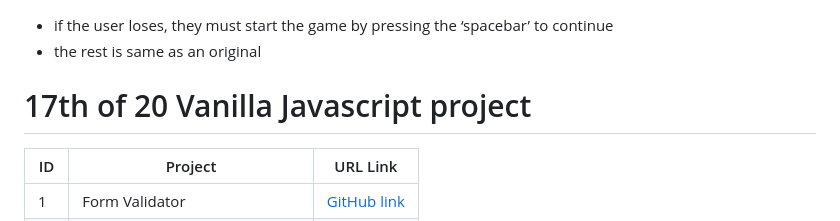
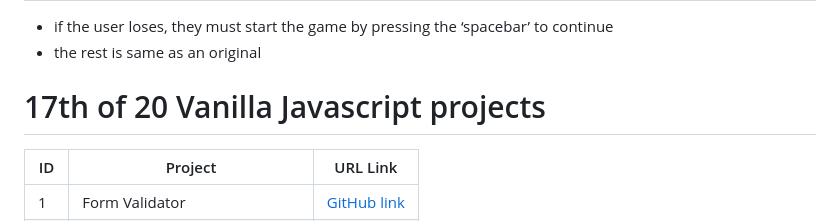
Before and after one commit to pettik/Udemy--vanillawebprojects-17, a Markdown page: README.md, the part around the change. GitHub-like rendering.

```diff
--- a/README.md
+++ b/README.md
@@ -34,7 +34,7 @@ Game where you control a paddle with the arrow keys to bounce a ball up to break
 - if the user loses, they must start the game by pressing the ‘spacebar’ to continue
 - the rest is same as an original
 
-# 17th of 20 Vanilla Javascript project
+# 17th of 20 Vanilla Javascript projects
 
 | ID | Project | URL Link |
 |---|---|---|
```
